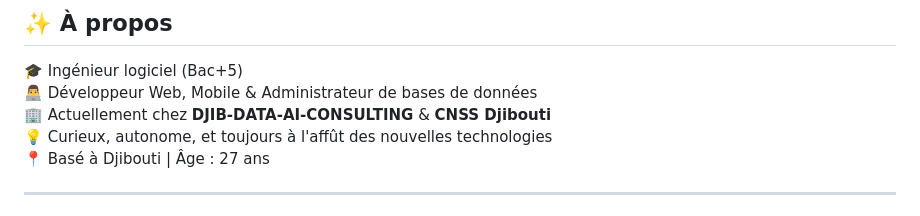
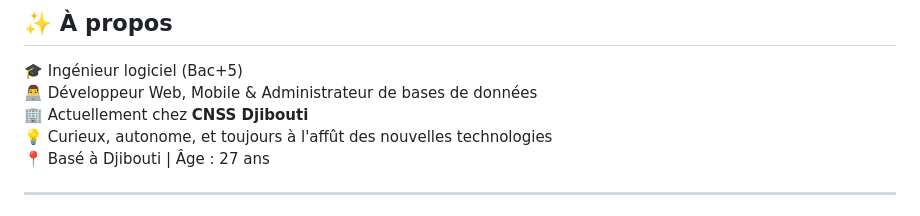
Before and after one commit to Alamaba/Alamaba, a Markdown page: README.md, the part around the change. GitHub-like rendering.

```diff
--- a/README.md
+++ b/README.md
@@ -19,7 +19,7 @@
 
 🎓 Ingénieur logiciel (Bac+5)
 👨‍💻 Développeur Web, Mobile & Administrateur de bases de données
-🏢 Actuellement chez **DJIB-DATA-AI-CONSULTING** & **CNSS Djibouti**
+🏢 Actuellement chez **CNSS Djibouti**
 💡 Curieux, autonome, et toujours à l'affût des nouvelles technologies
 📍 Basé à Djibouti | Âge : 27 ans
 
```
